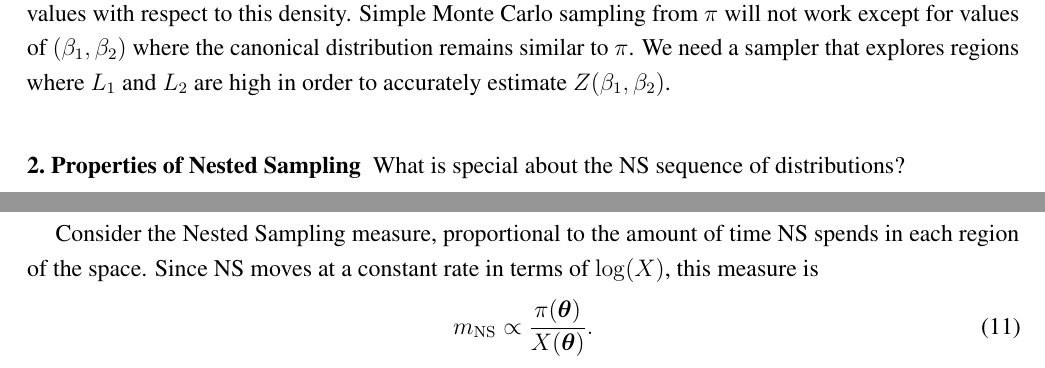
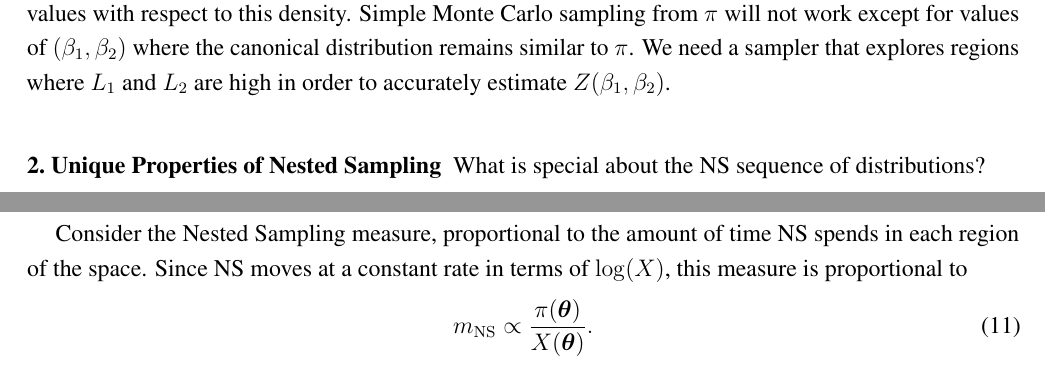
Before and after one commit to eggplantbren/TwinPeaks2018, a LaTeX paper (doc/ms.tex): two parts of pages 4 and 5 of 10, joined at a grey line, cut so that both start at the same text. Compiled offline with pdfLaTeX.

Commit message:
Pose the question about the NS measure

```diff
--- a/doc/ms.tex
+++ b/doc/ms.tex
@@ -397,13 +397,12 @@ to accurately estimate $Z(\beta_1, \beta_2)$.
 %$\left(\ell_1, \ell_2\right)$. See Figure~\ref{fig:joint1} for an
 %example.
 
-\section{Properties of Nested Sampling}
+\section{Unique Properties of Nested Sampling}
 What is special about the NS sequence of distributions?
-
 
 Consider the Nested Sampling measure, proportional to the amount of time
 NS spends in each region of the space. Since NS moves at a constant rate
-in terms of $\log(X)$, this measure is
+in terms of $\log(X)$, this measure is proportional to
 \begin{align}
-m_{\rm NS} &\propto \frac{\pi(\xx)}{X(\xx)}.
+m_{\rm NS} &\propto \frac{\pi(\xx)}{X(\xx)}.\label{eqn:measure}
 \end{align}
```
Also changed, not shown: doc/ms.tex (7 more changed lines).
